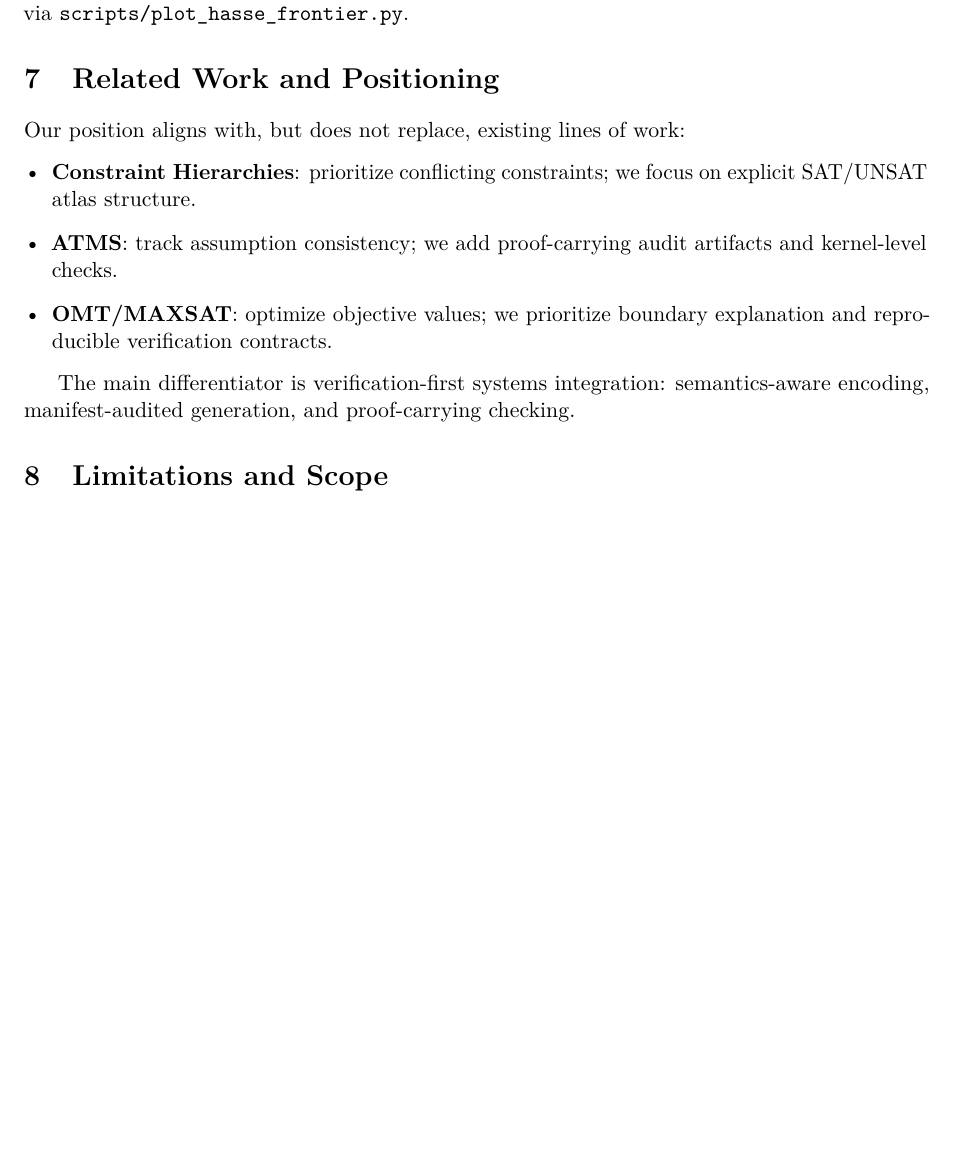
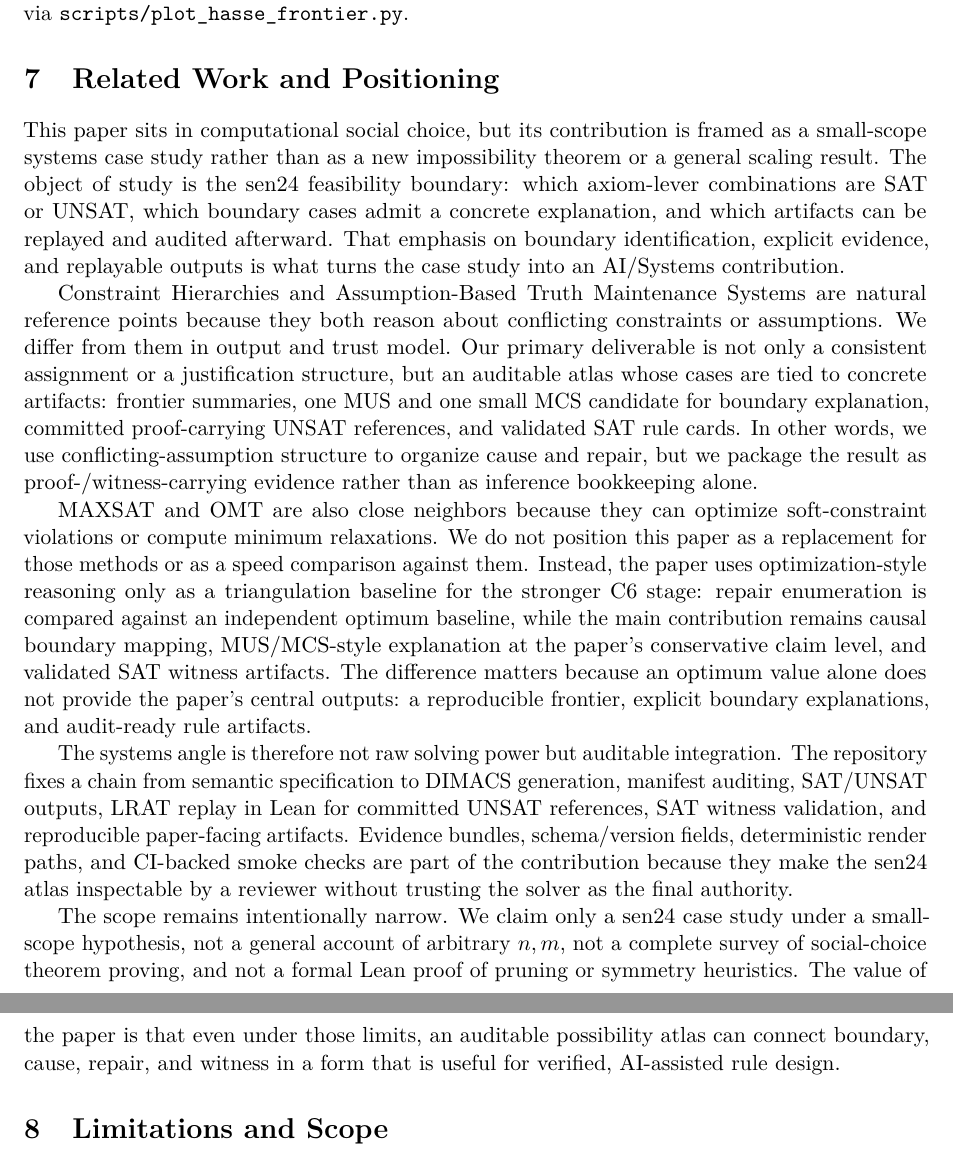
Before and after one commit to SHayashida/Sen-Lean4, a LaTeX paper (paper/main.tex, which reads paper/sections/07_related_work.tex): part of page 7 of 12 before the commit and two parts of pages 7 and 8 of 13 after it, the two joined at a grey line, cut so that both start at the same text, the shorter picture padded with empty space. Compiled offline with pdfLaTeX.

Commit message:
Paper: compress related work into contrastive auditability-first positioning

```diff
--- a/paper/sections/07_related_work.tex
+++ b/paper/sections/07_related_work.tex
@@ -1,10 +1,23 @@
 \section{Related Work and Positioning}
 
-Our position aligns with, but does not replace, existing lines of work:
-\begin{itemize}[leftmargin=*]
-  \item \textbf{Constraint Hierarchies}: prioritize conflicting constraints; we focus on explicit SAT/UNSAT atlas structure.
-  \item \textbf{ATMS}: track assumption consistency; we add proof-carrying audit artifacts and kernel-level checks.
-  \item \textbf{OMT/MAXSAT}: optimize objective values; we prioritize boundary explanation and reproducible verification contracts.
-\end{itemize}
+This paper sits in computational social choice, but its contribution is framed as a small-scope systems case study rather than as a new impossibility theorem or a general scaling result.
+The object of study is the sen24 feasibility boundary: which axiom-lever combinations are SAT or UNSAT, which boundary cases admit a concrete explanation, and which artifacts can be replayed and audited afterward.
+That emphasis on boundary identification, explicit evidence, and replayable outputs is what turns the case study into an AI/Systems contribution.
 
-The main differentiator is verification-first systems integration: semantics-aware encoding, manifest-audited generation, and proof-carrying checking.
+Constraint Hierarchies and Assumption-Based Truth Maintenance Systems are natural reference points because they both reason about conflicting constraints or assumptions.
+We differ from them in output and trust model.
+Our primary deliverable is not only a consistent assignment or a justification structure, but an auditable atlas whose cases are tied to concrete artifacts: frontier summaries, one MUS and one small MCS candidate for boundary explanation, committed proof-carrying UNSAT references, and validated SAT rule cards.
+In other words, we use conflicting-assumption structure to organize cause and repair, but we package the result as proof-/witness-carrying evidence rather than as inference bookkeeping alone.
+
+MAXSAT and OMT are also close neighbors because they can optimize soft-constraint violations or compute minimum relaxations.
+We do not position this paper as a replacement for those methods or as a speed comparison against them.
+Instead, the paper uses optimization-style reasoning only as a triangulation baseline for the stronger C6 stage: repair enumeration is compared against an independent optimum baseline, while the main contribution remains causal boundary mapping, MUS/MCS-style explanation at the paper's conservative claim level, and validated SAT witness artifacts.
+The difference matters because an optimum value alone does not provide the paper's central outputs: a reproducible frontier, explicit boundary explanations, and audit-ready rule artifacts.
+
+The systems angle is therefore not raw solving power but auditable integration.
+The repository fixes a chain from semantic specification to DIMACS generation, manifest auditing, SAT/UNSAT outputs, LRAT replay in Lean for committed UNSAT references, SAT witness validation, and reproducible paper-facing artifacts.
+Evidence bundles, schema/version fields, deterministic render paths, and CI-backed smoke checks are part of the contribution because they make the sen24 atlas inspectable by a reviewer without trusting the solver as the final authority.
+
+The scope remains intentionally narrow.
+We claim only a sen24 case study under a small-scope hypothesis, not a general account of arbitrary $n,m$, not a complete survey of social-choice theorem proving, and not a formal Lean proof of pruning or symmetry heuristics.
+The value of the paper is that even under those limits, an auditable possibility atlas can connect boundary, cause, repair, and witness in a form that is useful for verified, AI-assisted rule design.
```
Also changed, not shown: paper/sections/01_intro.tex (+21 -20 lines).
